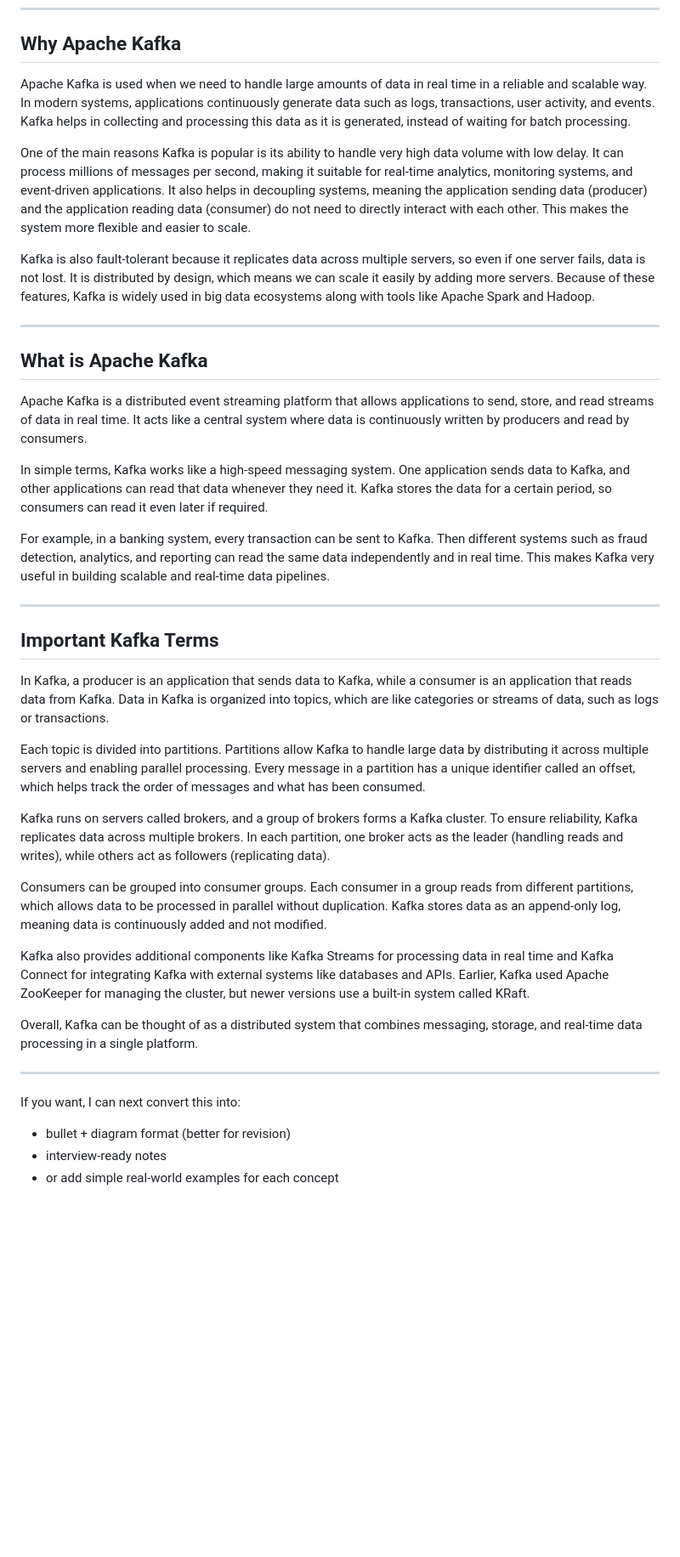
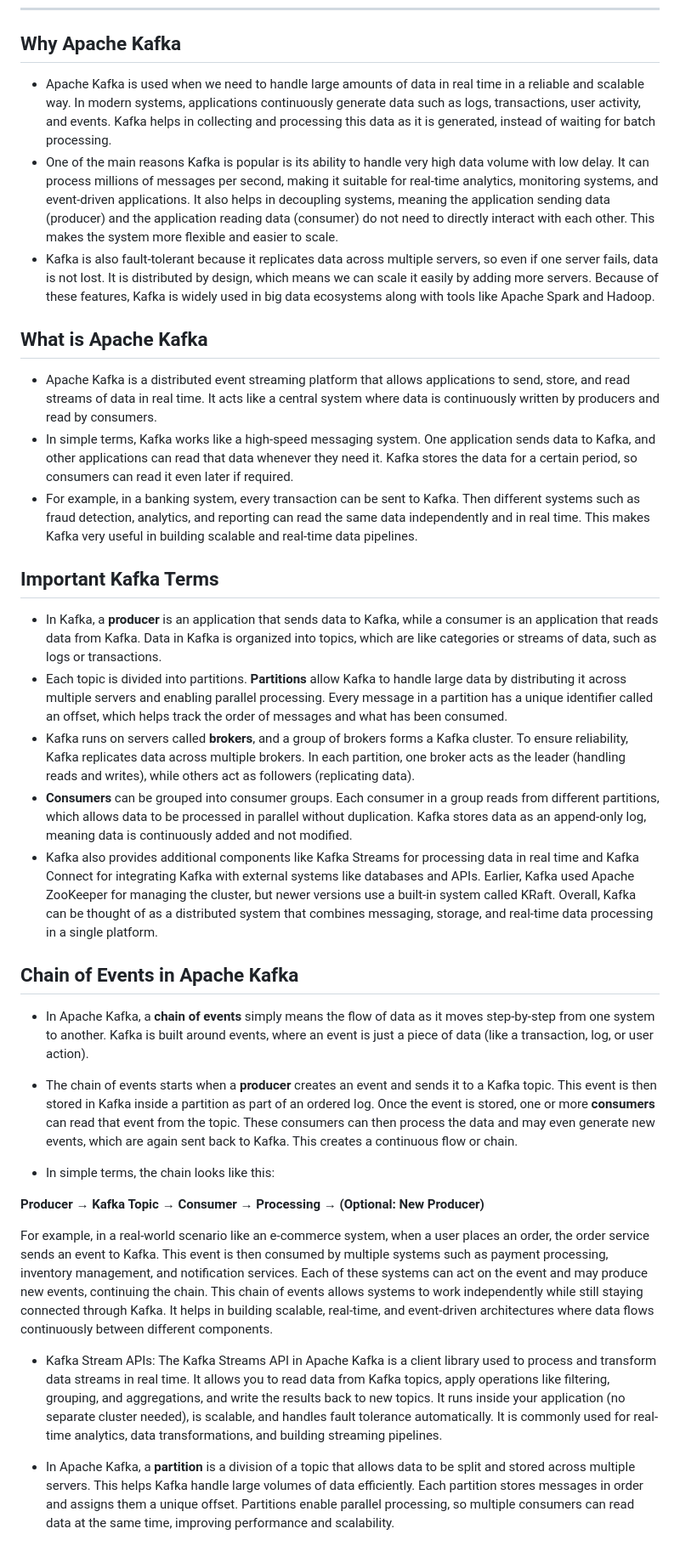
Before and after one commit to amitadhainje/MY_NOTES, a Markdown page: Apache_Kafka.md, the part around the change. Shown at 85% size. Drawn GitHub-style; blank space fills up the shorter version.

Commit message:
Additions to apache kafka documentation

```diff
--- a/Apache_Kafka.md
+++ b/Apache_Kafka.md
@@ -4,42 +4,36 @@
 
 ## Why Apache Kafka
 
-Apache Kafka is used when we need to handle large amounts of data in real time in a reliable and scalable way. In modern systems, applications continuously generate data such as logs, transactions, user activity, and events. Kafka helps in collecting and processing this data as it is generated, instead of waiting for batch processing.
-
-One of the main reasons Kafka is popular is its ability to handle very high data volume with low delay. It can process millions of messages per second, making it suitable for real-time analytics, monitoring systems, and event-driven applications. It also helps in decoupling systems, meaning the application sending data (producer) and the application reading data (consumer) do not need to directly interact with each other. This makes the system more flexible and easier to scale.
-
-Kafka is also fault-tolerant because it replicates data across multiple servers, so even if one server fails, data is not lost. It is distributed by design, which means we can scale it easily by adding more servers. Because of these features, Kafka is widely used in big data ecosystems along with tools like Apache Spark and Hadoop.
-
----
+- Apache Kafka is used when we need to handle large amounts of data in real time in a reliable and scalable way. In modern systems, applications continuously generate data such as logs, transactions, user activity, and events. Kafka helps in collecting and processing this data as it is generated, instead of waiting for batch processing.
+- One of the main reasons Kafka is popular is its ability to handle very high data volume with low delay. It can process millions of messages per second, making it suitable for real-time analytics, monitoring systems, and event-driven applications. It also helps in decoupling systems, meaning the application sending data (producer) and the application reading data (consumer) do not need to directly interact with each other. This makes the system more flexible and easier to scale.
+- Kafka is also fault-tolerant because it replicates data across multiple servers, so even if one server fails, data is not lost. It is distributed by design, which means we can scale it easily by adding more servers. Because of these features, Kafka is widely used in big data ecosystems along with tools like Apache Spark and Hadoop.
 
 ## What is Apache Kafka
 
-Apache Kafka is a distributed event streaming platform that allows applications to send, store, and read streams of data in real time. It acts like a central system where data is continuously written by producers and read by consumers.
+- Apache Kafka is a distributed event streaming platform that allows applications to send, store, and read streams of data in real time. It acts like a central system where data is continuously written by producers and read by consumers.
+- In simple terms, Kafka works like a high-speed messaging system. One application sends data to Kafka, and other applications can read that data whenever they need it. Kafka stores the data for a certain period, so consumers can read it even later if required.
+- For example, in a banking system, every transaction can be sent to Kafka. Then different systems such as fraud detection, analytics, and reporting can read the same data independently and in real time. This makes Kafka very useful in building scalable and real-time data pipelines.
 
-In simple terms, Kafka works like a high-speed messaging system. One application sends data to Kafka, and other applications can read that data whenever they need it. Kafka stores the data for a certain period, so consumers can read it even later if required.
-
-For example, in a banking system, every transaction can be sent to Kafka. Then different systems such as fraud detection, analytics, and reporting can read the same data independently and in real time. This makes Kafka very useful in building scalable and real-time data pipelines.
-
----
 
 ## Important Kafka Terms
 
-In Kafka, a producer is an application that sends data to Kafka, while a consumer is an application that reads data from Kafka. Data in Kafka is organized into topics, which are like categories or streams of data, such as logs or transactions.
+- In Kafka, a **producer** is an application that sends data to Kafka, while a consumer is an application that reads data from Kafka. Data in Kafka is organized into topics, which are like categories or streams of data, such as logs or transactions.
+- Each topic is divided into partitions. **Partitions** allow Kafka to handle large data by distributing it across multiple servers and enabling parallel processing. Every message in a partition has a unique identifier called an offset, which helps track the order of messages and what has been consumed.
+- Kafka runs on servers called **brokers**, and a group of brokers forms a Kafka cluster. To ensure reliability, Kafka replicates data across multiple brokers. In each partition, one broker acts as the leader (handling reads and writes), while others act as followers (replicating data).
+- **Consumers** can be grouped into consumer groups. Each consumer in a group reads from different partitions, which allows data to be processed in parallel without duplication. Kafka stores data as an append-only log, meaning data is continuously added and not modified.
+- Kafka also provides additional components like Kafka Streams for processing data in real time and Kafka Connect for integrating Kafka with external systems like databases and APIs. Earlier, Kafka used Apache ZooKeeper for managing the cluster, but newer versions use a built-in system called KRaft. Overall, Kafka can be thought of as a distributed system that combines messaging, storage, and real-time data processing in a single platform.
 
-Each topic is divided into partitions. Partitions allow Kafka to handle large data by distributing it across multiple servers and enabling parallel processing. Every message in a partition has a unique identifier called an offset, which helps track the order of messages and what has been consumed.
+## Chain of Events in Apache Kafka
 
-Kafka runs on servers called brokers, and a group of brokers forms a Kafka cluster. To ensure reliability, Kafka replicates data across multiple brokers. In each partition, one broker acts as the leader (handling reads and writes), while others act as followers (replicating data).
+- In Apache Kafka, a **chain of events** simply means the flow of data as it moves step-by-step from one system to another. Kafka is built around events, where an event is just a piece of data (like a transaction, log, or user action).
+- The chain of events starts when a **producer** creates an event and sends it to a Kafka topic. This event is then stored in Kafka inside a partition as part of an ordered log. Once the event is stored, one or more **consumers** can read that event from the topic. These consumers can then process the data and may even generate new events, which are again sent back to Kafka. This creates a continuous flow or chain.
 
-Consumers can be grouped into consumer groups. Each consumer in a group reads from different partitions, which allows data to be processed in parallel without duplication. Kafka stores data as an append-only log, meaning data is continuously added and not modified.
+- In simple terms, the chain looks like this:
 
-Kafka also provides additional components like Kafka Streams for processing data in real time and Kafka Connect for integrating Kafka with external systems like databases and APIs. Earlier, Kafka used Apache ZooKeeper for managing the cluster, but newer versions use a built-in system called KRaft.
+**Producer → Kafka Topic → Consumer → Processing → (Optional: New Producer)**
 
-Overall, Kafka can be thought of as a distributed system that combines messaging, storage, and real-time data processing in a single platform.
+For example, in a real-world scenario like an e-commerce system, when a user places an order, the order service sends an event to Kafka. This event is then consumed by multiple systems such as payment processing, inventory management, and notification services. Each of these systems can act on the event and may produce new events, continuing the chain. This chain of events allows systems to work independently while still staying connected through Kafka. It helps in building scalable, real-time, and event-driven architectures where data flows continuously between different components.
 
----
+- Kafka Stream APIs: The Kafka Streams API in Apache Kafka is a client library used to process and transform data streams in real time. It allows you to read data from Kafka topics, apply operations like filtering, grouping, and aggregations, and write the results back to new topics. It runs inside your application (no separate cluster needed), is scalable, and handles fault tolerance automatically. It is commonly used for real-time analytics, data transformations, and building streaming pipelines.
 
-If you want, I can next convert this into:
-
-* bullet + diagram format (better for revision)
-* interview-ready notes
-* or add simple real-world examples for each concept
+- In Apache Kafka, a **partition** is a division of a topic that allows data to be split and stored across multiple servers. This helps Kafka handle large volumes of data efficiently. Each partition stores messages in order and assigns them a unique offset. Partitions enable parallel processing, so multiple consumers can read data at the same time, improving performance and scalability.
```
